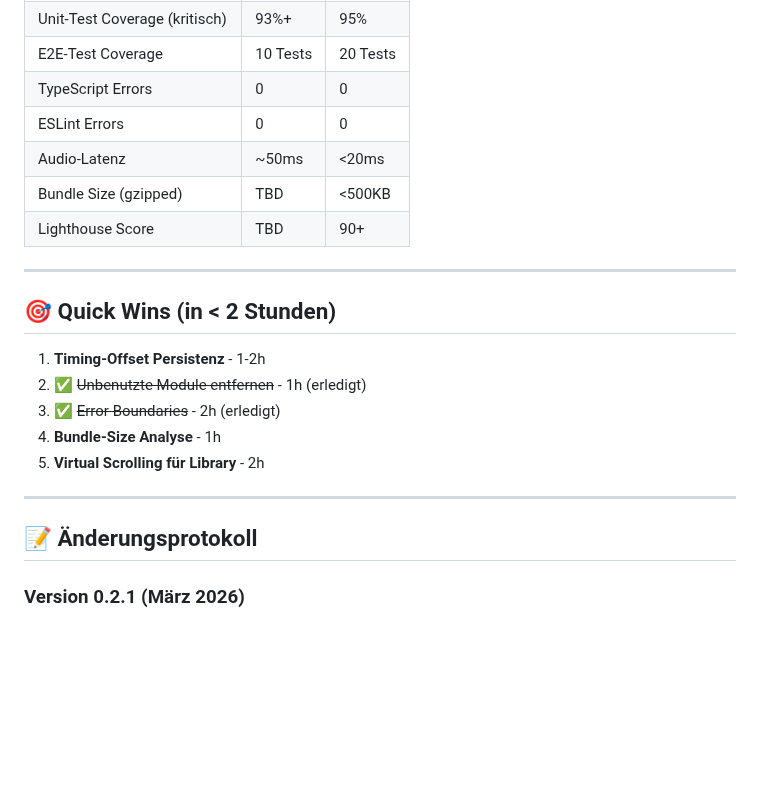
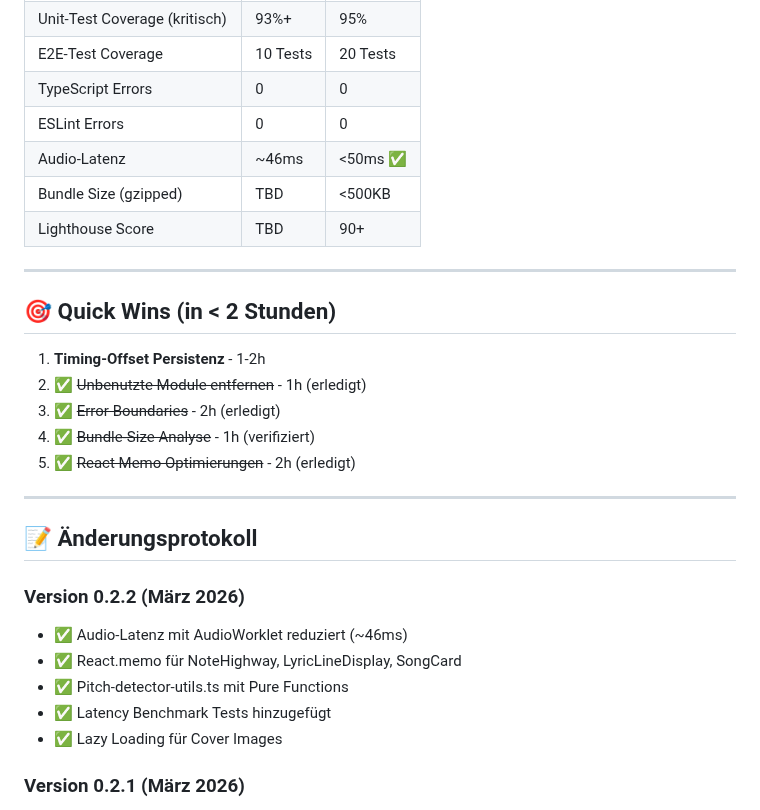
Before and after one commit to marco4192-ui/karaoke-successor, a Markdown page: ROADMAP.md, the part around one of its changes. Rendered like a GitHub page; blank space fills up the shorter version.

```diff
--- a/ROADMAP.md
+++ b/ROADMAP.md
@@ -267,7 +276,7 @@
 | E2E-Test Coverage | 10 Tests | 20 Tests |
 | TypeScript Errors | 0 | 0 |
 | ESLint Errors | 0 | 0 |
-| Audio-Latenz | ~50ms | <20ms |
+| Audio-Latenz | ~46ms | <50ms ✅ |
 | Bundle Size (gzipped) | TBD | <500KB |
 | Lighthouse Score | TBD | 90+ |
 
@@ -278,12 +287,19 @@
 1. **Timing-Offset Persistenz** - 1-2h
 2. ✅ ~~Unbenutzte Module entfernen~~ - 1h (erledigt)
 3. ✅ ~~Error Boundaries~~ - 2h (erledigt)
-4. **Bundle-Size Analyse** - 1h
-5. **Virtual Scrolling für Library** - 2h
+4. ✅ ~~Bundle-Size Analyse~~ - 1h (verifiziert)
+5. ✅ ~~React Memo Optimierungen~~ - 2h (erledigt)
 
 ---
 
 ## 📝 Änderungsprotokoll
+
+### Version 0.2.2 (März 2026)
+- ✅ Audio-Latenz mit AudioWorklet reduziert (~46ms)
+- ✅ React.memo für NoteHighway, LyricLineDisplay, SongCard
+- ✅ Pitch-detector-utils.ts mit Pure Functions
+- ✅ Latency Benchmark Tests hinzugefügt
+- ✅ Lazy Loading für Cover Images
 
 ### Version 0.2.1 (März 2026)
 - ✅ Online Leaderboard Frontend vollständig implementiert
```
Also changed, not shown: other parts of ROADMAP.md (+32 -23 lines).
